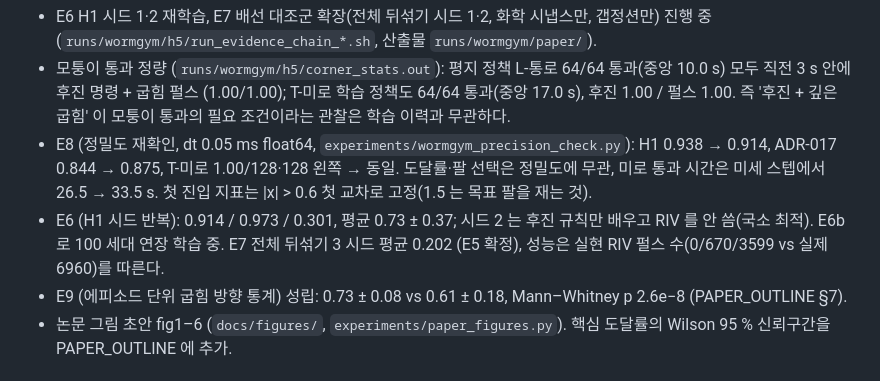
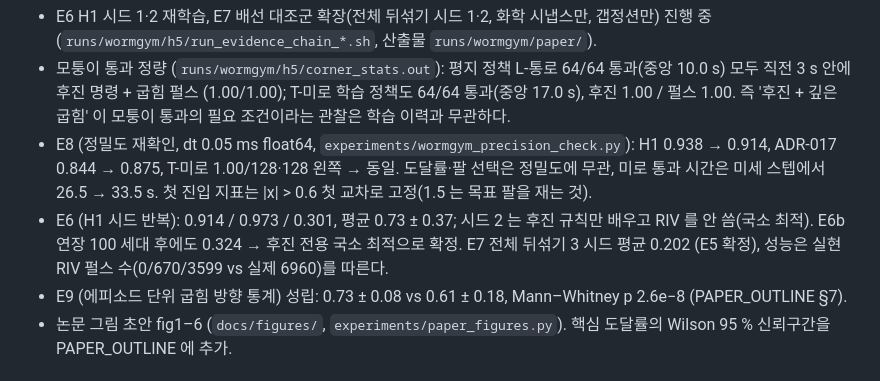
Before and after one commit to kairess/worm-whisperer, a Markdown page: docs/SESSION_LOG.md, the part around the change. Rendered like a GitHub page.

```diff
--- a/docs/SESSION_LOG.md
+++ b/docs/SESSION_LOG.md
@@ -108,7 +108,7 @@
 - E6 H1 시드 1·2 재학습, E7 배선 대조군 확장(전체 뒤섞기 시드 1·2, 화학 시냅스만, 갭정션만) 진행 중 (`runs/wormgym/h5/run_evidence_chain_*.sh`, 산출물 `runs/wormgym/paper/`).
 - 모퉁이 통과 정량 (`runs/wormgym/h5/corner_stats.out`): 평지 정책 L-통로 64/64 통과(중앙 10.0 s) 모두 직전 3 s 안에 후진 명령 + 굽힘 펄스 (1.00/1.00); T-미로 학습 정책도 64/64 통과(중앙 17.0 s), 후진 1.00 / 펄스 1.00. 즉 '후진 + 깊은 굽힘' 이 모퉁이 통과의 필요 조건이라는 관찰은 학습 이력과 무관하다.
 - E8 (정밀도 재확인, dt 0.05 ms float64, `experiments/wormgym_precision_check.py`): H1 0.938 → 0.914, ADR-017 0.844 → 0.875, T-미로 1.00/128·128 왼쪽 → 동일. 도달률·팔 선택은 정밀도에 무관, 미로 통과 시간은 미세 스텝에서 26.5 → 33.5 s. 첫 진입 지표는 |x| > 0.6 첫 교차로 고정(1.5 는 목표 팔을 재는 것).
-- E6 (H1 시드 반복): 0.914 / 0.973 / 0.301, 평균 0.73 ± 0.37; 시드 2 는 후진 규칙만 배우고 RIV 를 안 씀(국소 최적). E6b 로 100 세대 연장 학습 중. E7 전체 뒤섞기 3 시드 평균 0.202 (E5 확정), 성능은 실현 RIV 펄스 수(0/670/3599 vs 실제 6960)를 따른다.
+- E6 (H1 시드 반복): 0.914 / 0.973 / 0.301, 평균 0.73 ± 0.37; 시드 2 는 후진 규칙만 배우고 RIV 를 안 씀(국소 최적). E6b 연장 100 세대 후에도 0.324 → 후진 전용 국소 최적으로 확정. E7 전체 뒤섞기 3 시드 평균 0.202 (E5 확정), 성능은 실현 RIV 펄스 수(0/670/3599 vs 실제 6960)를 따른다.
 - E9 (에피소드 단위 굽힘 방향 통계) 성립: 0.73 ± 0.08 vs 0.61 ± 0.18, Mann–Whitney p 2.6e−8 (PAPER_OUTLINE §7).
 - 논문 그림 초안 fig1–6 (`docs/figures/`, `experiments/paper_figures.py`). 핵심 도달률의 Wilson 95 % 신뢰구간을 PAPER_OUTLINE 에 추가.
 
```
Also changed, not shown: docs/PAPER_OUTLINE.md (+1 -1 lines).
